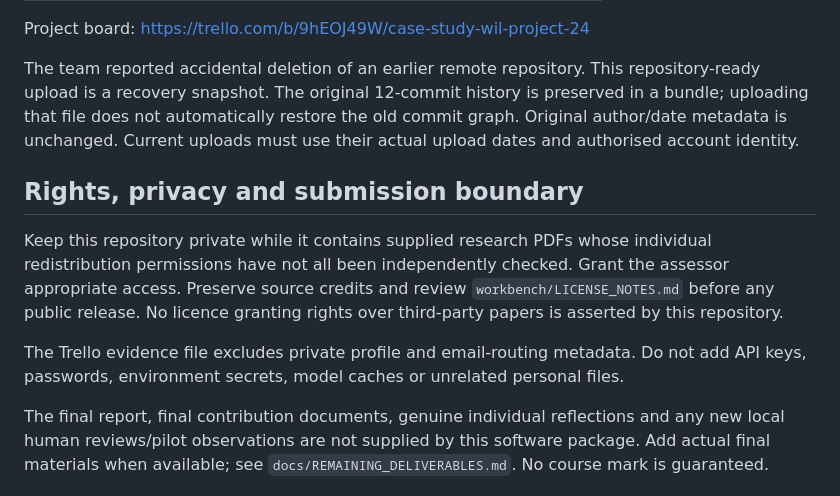
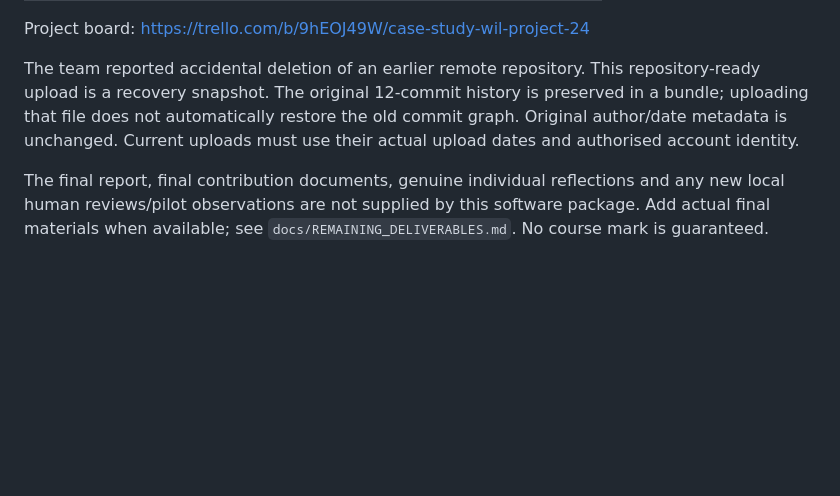
Before and after one commit to S4173926/case-study-wil-project-24, a Markdown page: README.md, the part around the change. GitHub-like rendering; blank space fills up the shorter version.

```diff
--- a/README.md
+++ b/README.md
@@ -106,16 +106,6 @@ upload is a recovery snapshot. The original 12-commit history is preserved in a
 that file does not automatically restore the old commit graph. Original author/date metadata is
 unchanged. Current uploads must use their actual upload dates and authorised account identity.
 
-## Rights, privacy and submission boundary
-
-Keep this repository private while it contains supplied research PDFs whose individual
-redistribution permissions have not all been independently checked. Grant the assessor appropriate
-access. Preserve source credits and review `workbench/LICENSE_NOTES.md` before any public release.
-No licence granting rights over third-party papers is asserted by this repository.
-
-The Trello evidence file excludes private profile and email-routing metadata. Do not add API keys,
-passwords, environment secrets, model caches or unrelated personal files.
-
 The final report, final contribution documents, genuine individual reflections and any new local
 human reviews/pilot observations are not supplied by this software package. Add actual final
 materials when available; see `docs/REMAINING_DELIVERABLES.md`. No course mark is guaranteed.
```
